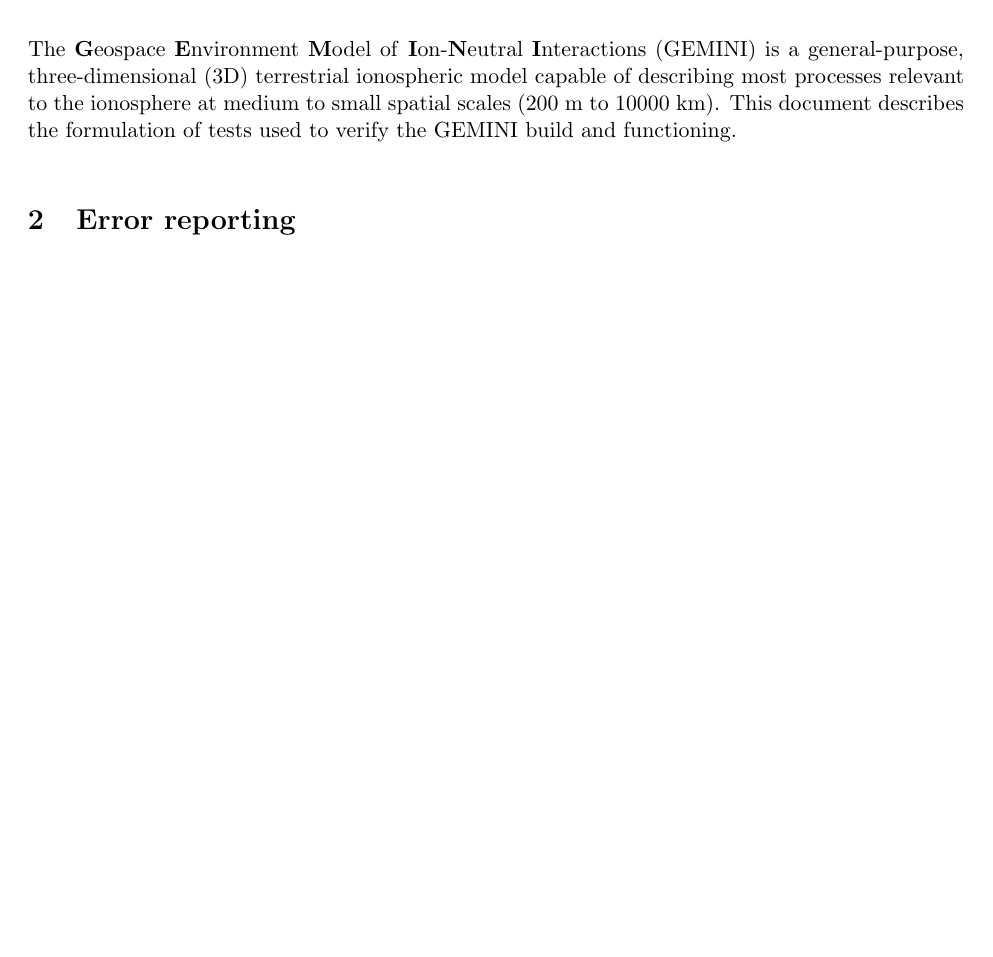
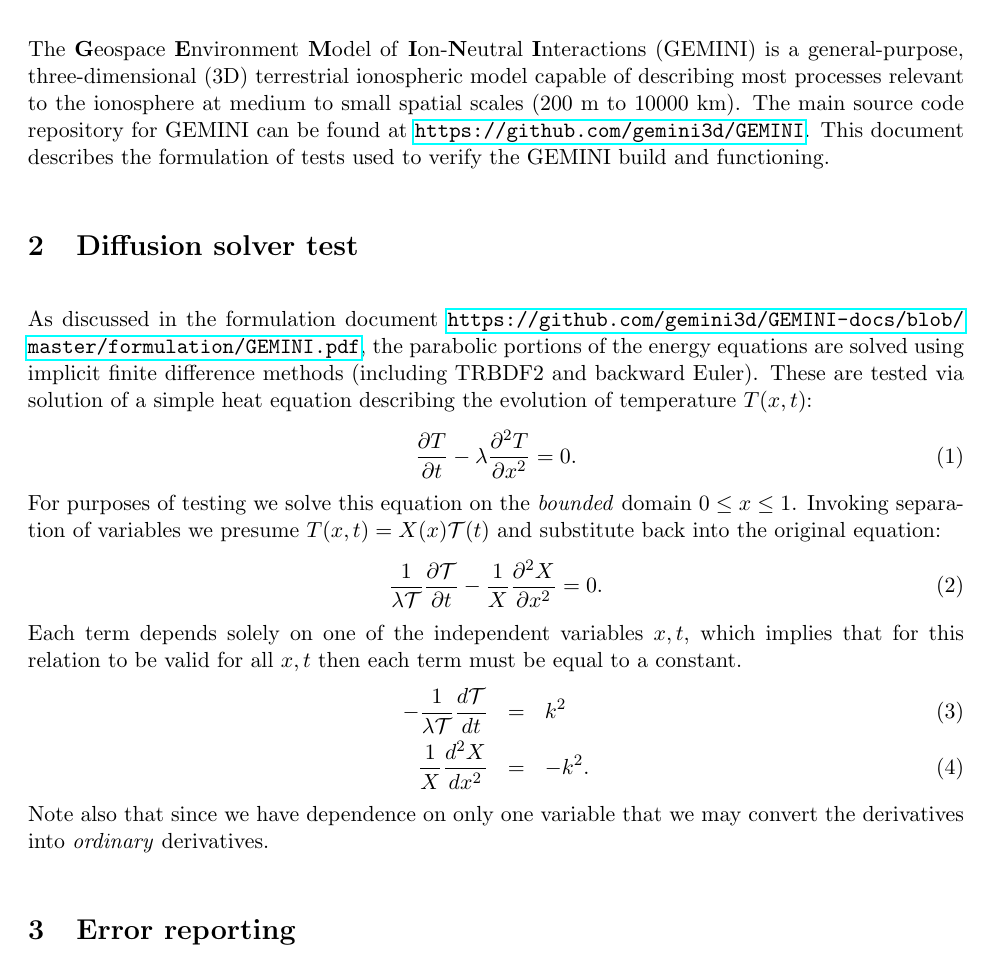
Before and after one commit to gemini3d/gemini-docs, a LaTeX document (test_descriptions/GEMINItests.tex): part of page 2 of 2, cut so that both start at the same text, the shorter picture padded with empty space. Compiled offline with pdfLaTeX.

Commit message:
started working on diffusion test description

```diff
--- a/test_descriptions/GEMINItests.tex
+++ b/test_descriptions/GEMINItests.tex
@@ -32,7 +32,25 @@
 
 \section{Purpose of this document}
 
-The \textbf{G}eospace \textbf{E}nvironment \textbf{M}odel of \textbf{I}on-\textbf{N}eutral \textbf{I}nteractions (GEMINI) is a general-purpose, three-dimensional (3D) terrestrial ionospheric model capable of describing most processes relevant to the ionosphere at medium to small spatial scales (200 m to 10000 km).  This document describes the formulation of tests used to verify the GEMINI build and functioning.
+The \textbf{G}eospace \textbf{E}nvironment \textbf{M}odel of \textbf{I}on-\textbf{N}eutral \textbf{I}nteractions (GEMINI) is a general-purpose, three-dimensional (3D) terrestrial ionospheric model capable of describing most processes relevant to the ionosphere at medium to small spatial scales (200 m to 10000 km).  The main source code repository for GEMINI can be found at \url{https://github.com/gemini3d/GEMINI}.  This document describes the formulation of tests used to verify the GEMINI build and functioning.
+
+
+\section{Diffusion solver test}
+
+As discussed in the formulation document \url{https://github.com/gemini3d/GEMINI-docs/blob/master/formulation/GEMINI.pdf}, the parabolic portions of the energy equations are solved using implicit finite difference methods (including TRBDF2 and backward Euler).  These are tested via solution of a simple heat equation describing the evolution of temperature $T(x,t)$:
+\begin{equation}
+\frac{\partial T}{\partial t} - \lambda \frac{\partial^2 T}{\partial x^2} = 0.
+\end{equation}
+For purposes of testing we solve this equation on the \emph{bounded} domain $0 \le x \le 1$.  Invoking separation of variables we presume $T(x,t)=X(x) \mathcal{T}(t)$ and substitute back into the original equation:
+\begin{equation}
+\frac{1}{\lambda \mathcal{T}} \frac{\partial \mathcal{T}}{\partial t} - \frac{1}{X} \frac{\partial^2 X}{\partial x^2} = 0.
+\end{equation}
+Each term depends solely on one of the independent variables $x,t$, which implies that for this relation to be valid for all $x,t$ then each term must be equal to a constant.
+\begin{eqnarray}
+-\frac{1}{\lambda \mathcal{T}} \frac{d \mathcal{T}}{d t} &=& k^2 \\
+\frac{1}{X} \frac{d^2 X}{d x^2} &=& -k^2.
+\end{eqnarray}
+Note also that since we have dependence on only one variable that we may convert the derivatives into \emph{ordinary} derivatives.
 
 
 \section{Error reporting}
```
Also changed, not shown: test_descriptions/GEMINItests.pdf.
